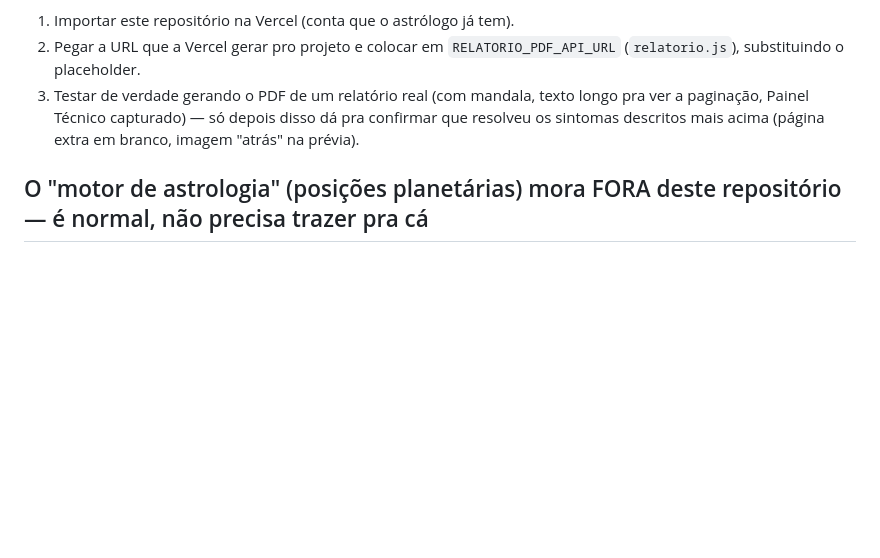
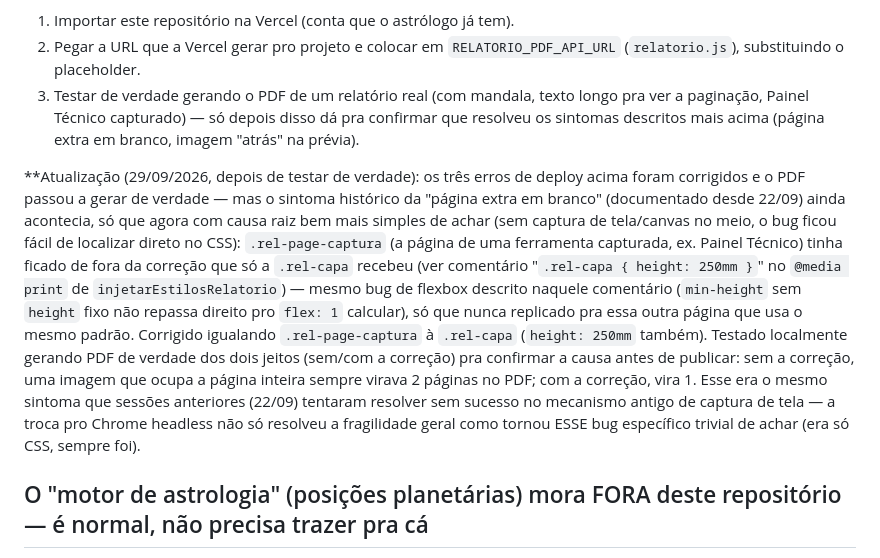
Before and after one commit to astrohellenic/astrohellenic.github.io, a Markdown page: CLAUDE.md, the part around the change. Rendered like a GitHub page; blank space fills up the shorter version.

Commit message:
CLAUDE.md: confirma resolução do sintoma histórico de página em branco
Fecha o registro iniciado em 22/09 - a causa raiz era só CSS
(.rel-page-captura sem height fixo, igual .rel-capa já tinha), fácil
de achar assim que saiu do mecanismo antigo de captura de tela.

Co-Authored-By: Claude Sonnet 5 <noreply@anthropic.com>
Claude-Session: https://claude.ai/code/session_01C3DoiNUarEVA2Mk9ZYPu2y

```diff
--- a/CLAUDE.md
+++ b/CLAUDE.md
@@ -514,6 +514,28 @@ foi feita ainda, porque exigem acesso que só o astrólogo tem):
    depois disso dá pra confirmar que resolveu os sintomas descritos
    mais acima (página extra em branco, imagem "atrás" na prévia).
 
+**Atualização (29/09/2026, depois de testar de verdade): os três erros
+de deploy acima foram corrigidos e o PDF passou a gerar de verdade —
+mas o sintoma histórico da "página extra em branco" (documentado desde
+22/09) ainda acontecia, só que agora com causa raiz bem mais simples de
+achar (sem captura de tela/canvas no meio, o bug ficou fácil de
+localizar direto no CSS): `.rel-page-captura` (a página de uma
+ferramenta capturada, ex. Painel Técnico) tinha ficado de fora da
+correção que só a `.rel-capa` recebeu (ver comentário
+"`.rel-capa { height: 250mm }`" no `@media print` de
+`injetarEstilosRelatorio`) — mesmo bug de flexbox descrito naquele
+comentário (`min-height` sem `height` fixo não repassa direito pro
+`flex: 1` calcular), só que nunca replicado pra essa outra página que
+usa o mesmo padrão. Corrigido igualando `.rel-page-captura` à `.rel-capa`
+(`height: 250mm` também). Testado localmente gerando PDF de verdade dos
+dois jeitos (sem/com a correção) pra confirmar a causa antes de
+publicar: sem a correção, uma imagem que ocupa a página inteira sempre
+virava 2 páginas no PDF; com a correção, vira 1. Esse era o mesmo
+sintoma que sessões anteriores (22/09) tentaram resolver sem sucesso no
+mecanismo antigo de captura de tela — a troca pro Chrome headless não
+só resolveu a fragilidade geral como tornou ESSE bug específico trivial
+de achar (era só CSS, sempre foi).
+
 ## O "motor de astrologia" (posições planetárias) mora FORA deste repositório — é normal, não precisa trazer pra cá
 
 `mandala.js` (função que busca o céu do momento, por volta da linha 654)
```
